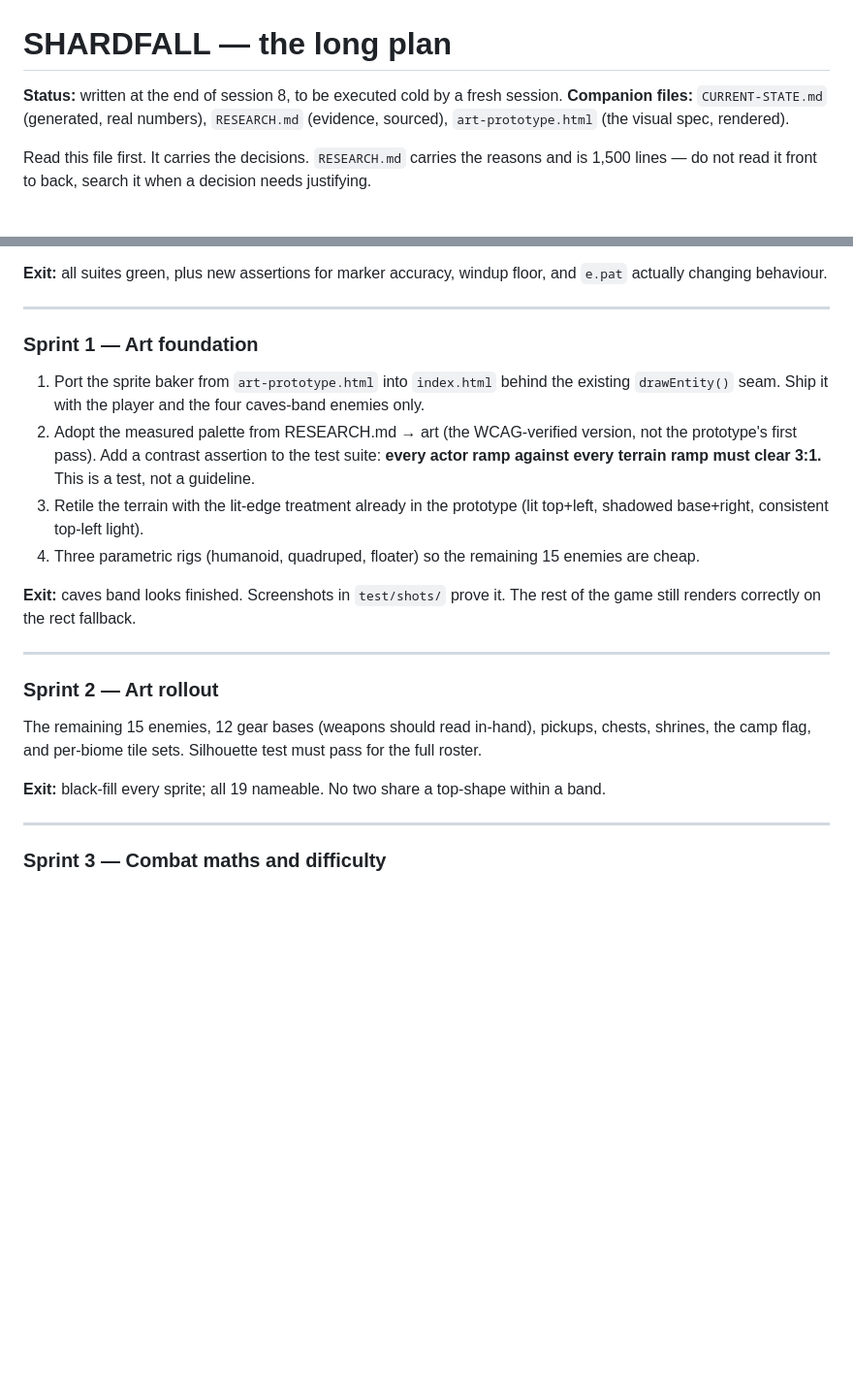
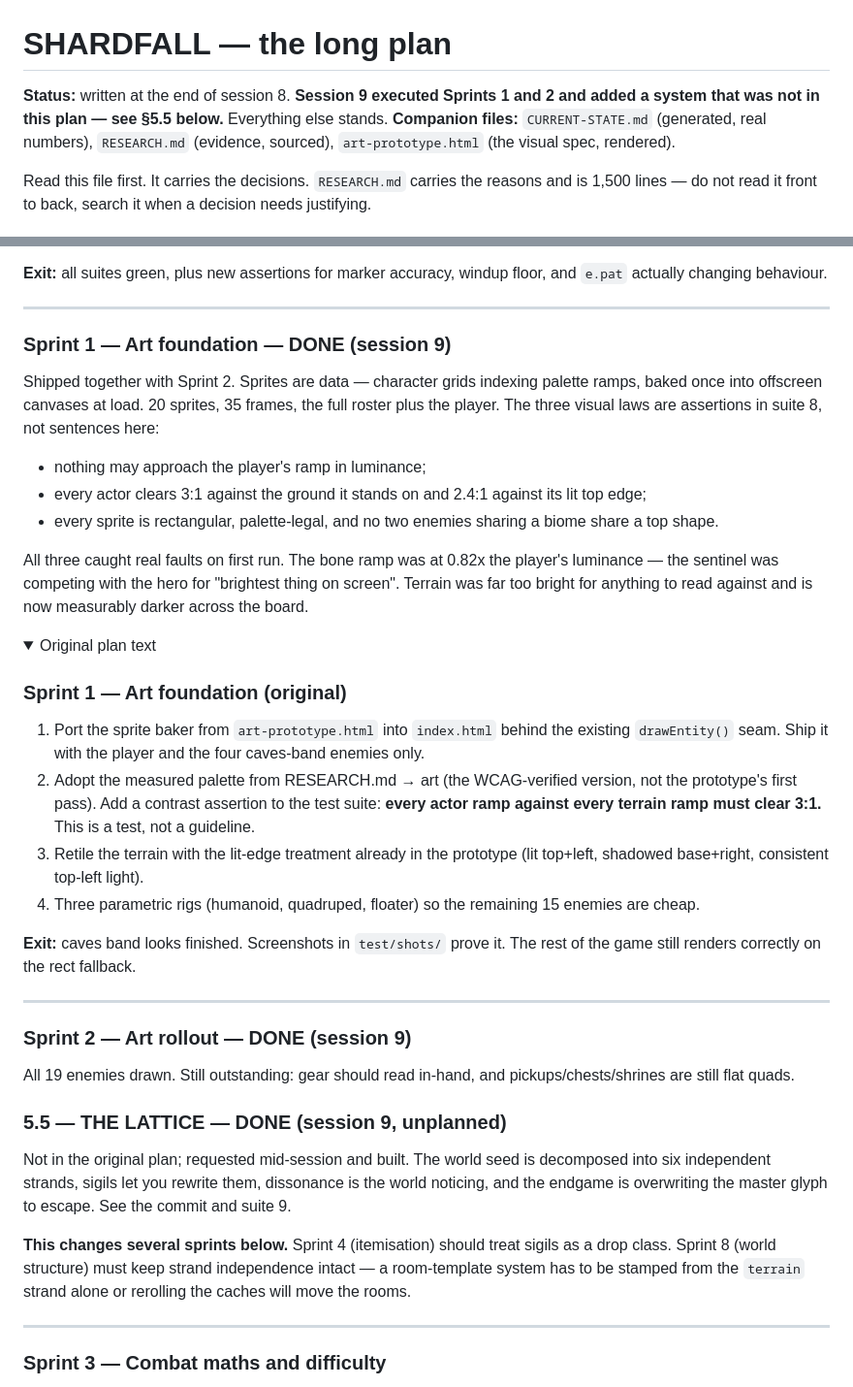
Before and after one commit to Stephenuffugus/Sweet-Spot, a Markdown page: shardfall/design/PLAN.md, 2 parts joined by grey strips. Shown at 97% size. Rendered like a GitHub page; folded sections open; blank space fills up the shorter version.

Commit message:
docs: record the art rollout and the Lattice, and the rules they add

```diff
--- a/shardfall/design/PLAN.md
+++ b/shardfall/design/PLAN.md
@@ -1,6 +1,7 @@
 # SHARDFALL — the long plan
 
-**Status:** written at the end of session 8, to be executed cold by a fresh session.
+**Status:** written at the end of session 8. **Session 9 executed Sprints 1 and 2 and added a
+system that was not in this plan — see §5.5 below.** Everything else stands.
 **Companion files:** `CURRENT-STATE.md` (generated, real numbers), `RESEARCH.md` (evidence,
 sourced), `art-prototype.html` (the visual spec, rendered).
 
@@ -262,7 +263,23 @@ actually changing behaviour.
 
 ---
 
-### Sprint 1 — Art foundation
+### Sprint 1 — Art foundation — DONE (session 9)
+
+Shipped together with Sprint 2. Sprites are data — character grids indexing palette ramps,
+baked once into offscreen canvases at load. 20 sprites, 35 frames, the full roster plus the
+player. The three visual laws are assertions in suite 8, not sentences here:
+
+- nothing may approach the player's ramp in luminance;
+- every actor clears 3:1 against the ground it stands on and 2.4:1 against its lit top edge;
+- every sprite is rectangular, palette-legal, and no two enemies sharing a biome share a top shape.
+
+All three caught real faults on first run. The bone ramp was at 0.82x the player's luminance —
+the sentinel was competing with the hero for "brightest thing on screen". Terrain was far too
+bright for anything to read against and is now measurably darker across the board.
+
+<details><summary>Original plan text</summary>
+
+### Sprint 1 — Art foundation (original)
 
 1. Port the sprite baker from `art-prototype.html` into `index.html` behind the existing
    `drawEntity()` seam. Ship it with the player and the four caves-band enemies only.
@@ -278,12 +295,22 @@ still renders correctly on the rect fallback.
 
 ---
 
-### Sprint 2 — Art rollout
+</details>
 
-The remaining 15 enemies, 12 gear bases (weapons should read in-hand), pickups, chests, shrines,
-the camp flag, and per-biome tile sets. Silhouette test must pass for the full roster.
+### Sprint 2 — Art rollout — DONE (session 9)
 
-**Exit:** black-fill every sprite; all 19 nameable. No two share a top-shape within a band.
+All 19 enemies drawn. Still outstanding: gear should read in-hand, and pickups/chests/shrines
+are still flat quads.
+
+### 5.5 — THE LATTICE — DONE (session 9, unplanned)
+
+Not in the original plan; requested mid-session and built. The world seed is decomposed into six
+independent strands, sigils let you rewrite them, dissonance is the world noticing, and the
+endgame is overwriting the master glyph to escape. See the commit and suite 9.
+
+**This changes several sprints below.** Sprint 4 (itemisation) should treat sigils as a drop
+class. Sprint 8 (world structure) must keep strand independence intact — a room-template system
+has to be stamped from the `terrain` strand alone or rerolling the caches will move the rooms.
 
 ---
 
```
Also changed, not shown: shardfall/CLAUDE.md (+16 -8 lines), shardfall/HANDOFF.md (+4 -1 lines).
